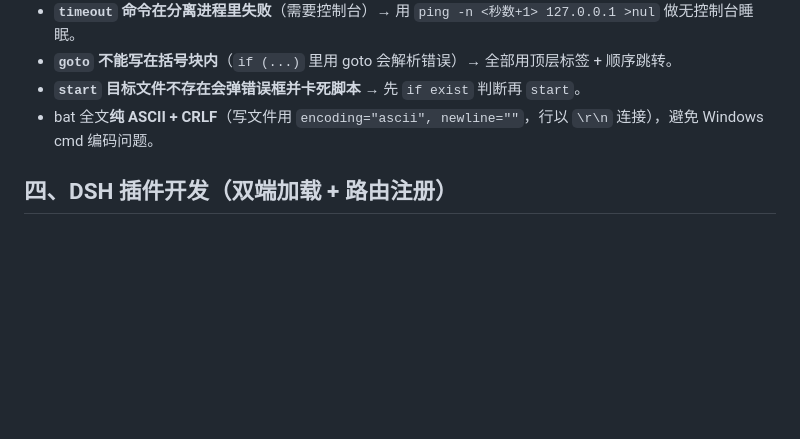
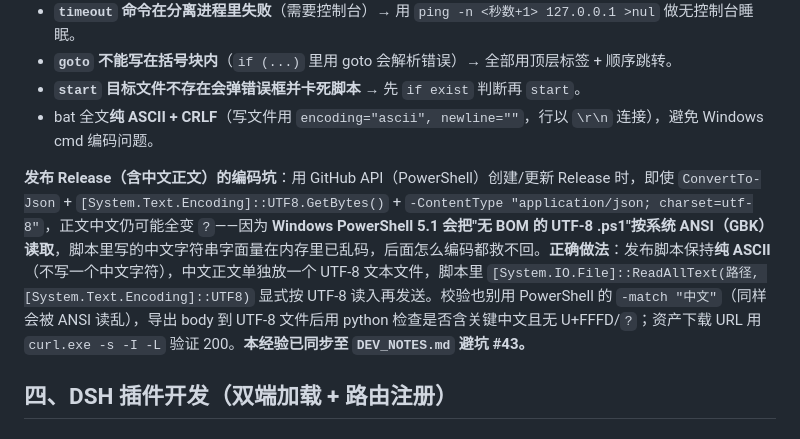
Before and after one commit to LiuJunheng/DeepSeekHarnessGreen, a Markdown page: skills/dsh-deploy-maintain/SKILL.md, the part around the change. Drawn GitHub-style; blank space fills up the shorter version.

```diff
--- a/skills/dsh-deploy-maintain/SKILL.md
+++ b/skills/dsh-deploy-maintain/SKILL.md
@@ -139,6 +139,8 @@ description: "DeepSeek Harness 绿色便携版（一键启动器）的部署、
 - **`start` 目标文件不存在会弹错误框并卡死脚本** → 先 `if exist` 判断再 `start`。
 - bat 全文**纯 ASCII + CRLF**（写文件用 `encoding="ascii", newline=""`，行以 `\r\n` 连接），避免 Windows cmd 编码问题。
 
+**发布 Release（含中文正文）的编码坑**：用 GitHub API（PowerShell）创建/更新 Release 时，即使 `ConvertTo-Json` + `[System.Text.Encoding]::UTF8.GetBytes()` + `-ContentType "application/json; charset=utf-8"`，正文中文仍可能全变 `?`——因为 **Windows PowerShell 5.1 会把"无 BOM 的 UTF-8 .ps1"按系统 ANSI（GBK）读取**，脚本里写的中文字符串字面量在内存里已乱码，后面怎么编码都救不回。**正确做法**：发布脚本保持**纯 ASCII**（不写一个中文字符），中文正文单独放一个 UTF-8 文本文件，脚本里 `[System.IO.File]::ReadAllText(路径, [System.Text.Encoding]::UTF8)` 显式按 UTF-8 读入再发送。校验也别用 PowerShell 的 `-match "中文"`（同样会被 ANSI 读乱），导出 body 到 UTF-8 文件后用 python 检查是否含关键中文且无 U+FFFD/`?`；资产下载 URL 用 `curl.exe -s -I -L` 验证 200。**本经验已同步至 `DEV_NOTES.md` 避坑 #43。**
+
 ## 四、DSH 插件开发（双端加载 + 路由注册）
 
 ### 4.1 插件 = npm 包 + 双入口（最容易漏）
```
Also changed, not shown: DEV_NOTES.md (+7 -0 lines), 1 other file.
